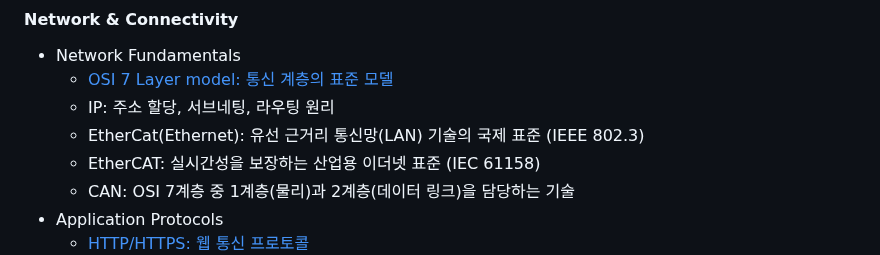
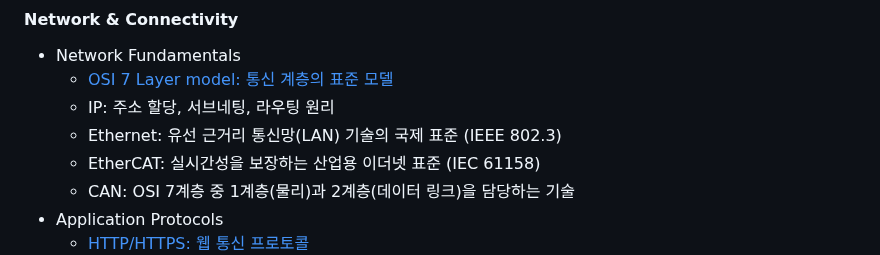
Before and after one commit to NAMHUBB/Nam, a Markdown page: README.md, the part around the change. GitHub-like rendering.

Commit message:
Update README.md
Signed-off-by: NAM <namkh00121@gmail.com>

```diff
--- a/README.md
+++ b/README.md
@@ -47,7 +47,7 @@
 - Network Fundamentals
   - [OSI 7 Layer model: 통신 계층의 표준 모델](https://github.com/NAMHUBB/Nam/blob/main/Network/OSI%207%20Layer%20Model.md)
   - IP: 주소 할당, 서브네팅, 라우팅 원리
-  - EtherCat(Ethernet): 유선 근거리 통신망(LAN) 기술의 국제 표준 (IEEE 802.3)
+  - Ethernet: 유선 근거리 통신망(LAN) 기술의 국제 표준 (IEEE 802.3)
   - EtherCAT: 실시간성을 보장하는 산업용 이더넷 표준 (IEC 61158)
   - CAN: OSI 7계층 중 1계층(물리)과 2계층(데이터 링크)을 담당하는 기술
 - Application Protocols
```
